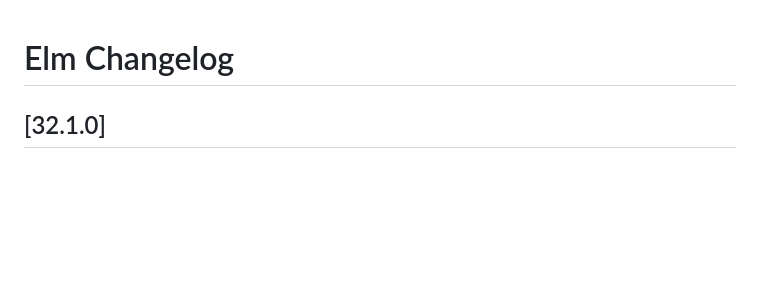
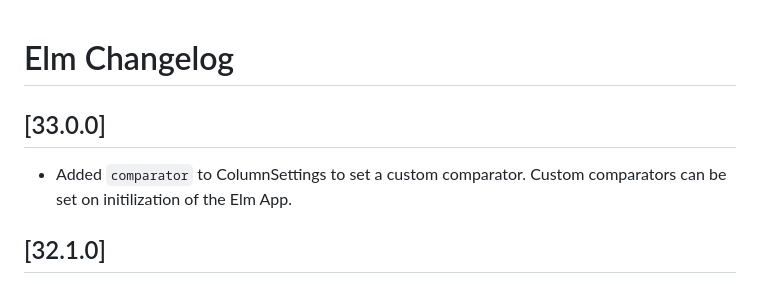
Before and after one commit to mercurymedia/elm-ag-grid, a Markdown page: ELM_CHANGELOG.md, the part around the change. Rendered like a GitHub page; blank space fills up the shorter version.

Commit message:
Add changelog

```diff
--- a/ELM_CHANGELOG.md
+++ b/ELM_CHANGELOG.md
@@ -1,4 +1,8 @@
 # Elm Changelog
+
+## [33.0.0]
+
+- Added `comparator` to ColumnSettings to set a custom comparator. Custom comparators can be set on initilization of the Elm App.
 
 ## [32.1.0]
 
```
